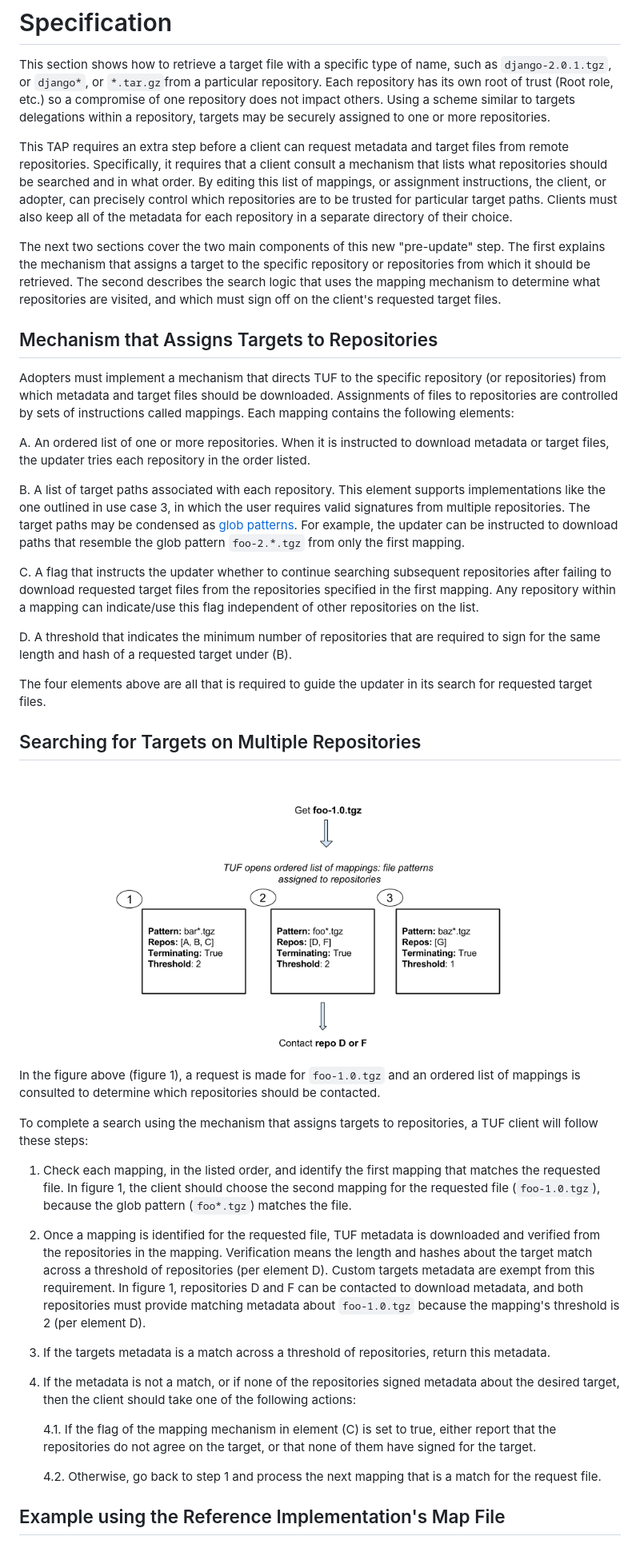
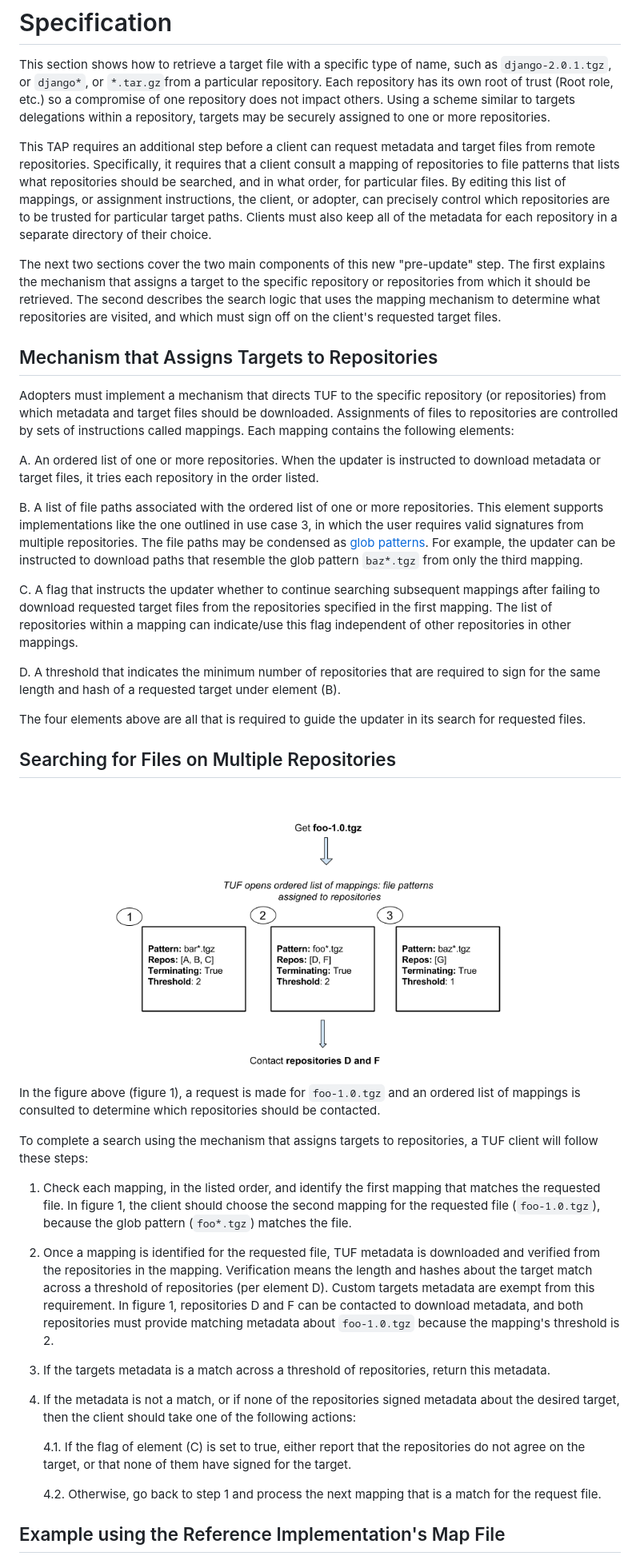
Before and after one commit to theupdateframework/taps, a Markdown page: tap4.md, the part around one of its changes. Shown at 80% size. GitHub-like rendering; pictures changed too: images/figure-1-tap4.png.

Commit message:
Edit figure 1 and corresponding text

```diff
--- a/tap4.md
+++ b/tap4.md
@@ -100,14 +100,14 @@ has its own root of trust (Root role, etc.) so a compromise of one repository
 does not impact others.  Using a scheme similar to targets delegations within a
 repository, targets may be securely assigned to one or more repositories.
 
-This TAP requires an extra step before a client can
-request metadata and target files from remote repositories.  Specifically,
-it requires that a client consult a mechanism that lists what
-repositories should be searched and in what order. By editing this list of
-mappings, or assignment instructions, the client, or adopter, can precisely
-control which repositories are to be trusted for particular target paths.
-Clients must also keep all of the metadata
-for each repository in a separate directory of their choice.
+This TAP requires an additional step before a client can request metadata and
+target files from remote repositories.  Specifically, it requires that a client
+consult a mapping of repositories to file patterns that lists what repositories
+should be searched, and in what order, for particular files. By editing this
+list of mappings, or assignment instructions, the client, or adopter, can
+precisely control which repositories are to be trusted for particular target
+paths.  Clients must also keep all of the metadata for each repository in a
+separate directory of their choice.
 
 The next two sections cover the two main components of this new "pre-update"
 step. The first explains the mechanism that assigns a target to the specific
@@ -123,30 +123,31 @@ Adopters must implement a mechanism that directs TUF to the specific repository
 Assignments of files to repositories are controlled by sets of instructions
 called mappings. Each mapping contains the following elements:
 
-A. An ordered list of one or more repositories. When it is instructed to
-download metadata or target files, the updater tries each repository in the order
+A. An ordered list of one or more repositories. When the updater is instructed
+to download metadata or target files, it tries each repository in the order
 listed.
 
-B. A list of target paths associated with each repository.
-This element supports implementations like the one outlined in use case 3,
-in which the user requires valid signatures from multiple repositories.
-The target paths may be condensed as [glob
-patterns](https://en.wikipedia.org/wiki/Glob_(programming)). For example,
-the updater can be instructed to download paths that resemble the glob pattern
-`foo-2.*.tgz` from only the first mapping.
+B. A list of file paths associated with the ordered list of one or more
+repositories.  This element supports implementations like the one outlined in
+use case 3, in which the user requires valid signatures from multiple
+repositories.  The file paths may be condensed as [glob
+patterns](https://en.wikipedia.org/wiki/Glob_(programming)). For example, the
+updater can be instructed to download paths that resemble the glob pattern
+`baz*.tgz` from only the third mapping.
 
 C. A flag that instructs the updater whether to continue searching subsequent
-repositories after failing to download requested target files from the
-repositories specified in the first mapping.  Any repository within a mapping can
-indicate/use this flag independent of other repositories on the list.
+mappings after failing to download requested target files from the repositories
+specified in the first mapping.  The list of repositories within a mapping can
+indicate/use this flag independent of other repositories in other mappings.
 
 D. A threshold that indicates the minimum number of repositories that are
-required to sign for the same length and hash of a requested target under (B).
+required to sign for the same length and hash of a requested target under
+element (B).
 
 The four elements above are all that is required to guide the updater in its
-search for requested target files.
+search for requested files.
 
-## Searching for Targets on Multiple Repositories
+## Searching for Files on Multiple Repositories
 
 ![Figure 1 - Mapping](images/figure-1-tap4.png)
 In the figure above (figure 1), a request is made for `foo-1.0.tgz` and an
@@ -167,7 +168,7 @@ means the length and hashes about the target match across a threshold of
 repositories (per element D).  Custom targets metadata are exempt from this
 requirement.  In figure 1, repositories D and F can be contacted to download
 metadata, and both repositories must provide matching metadata about
-`foo-1.0.tgz` because the mapping's threshold is 2 (per element D).
+`foo-1.0.tgz` because the mapping's threshold is 2.
 
 3. If the targets metadata is a match across a threshold of repositories,
 return this metadata.
@@ -176,9 +177,9 @@ return this metadata.
 metadata about the desired target, then the client should take one of the
 following actions:
 
-    4.1. If the flag of the mapping mechanism in element (C) is set to true,
-    either report that the repositories do not agree on the target, or that
-    none of them have signed for the target.
+    4.1. If the flag of element (C) is set to true, either report that the
+    repositories do not agree on the target, or that none of them have signed
+    for the target.
 
     4.2. Otherwise, go back to step 1 and process the next mapping that is
     a match for the request file.
```
Also changed, not shown: other parts of tap4.md (+1 -1 lines).
